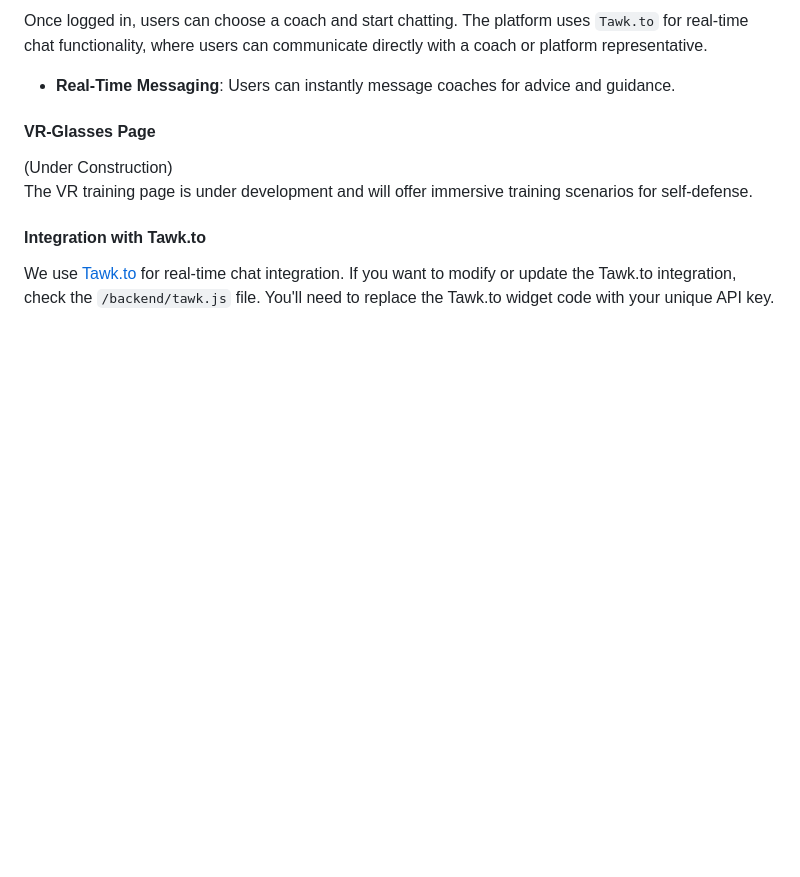
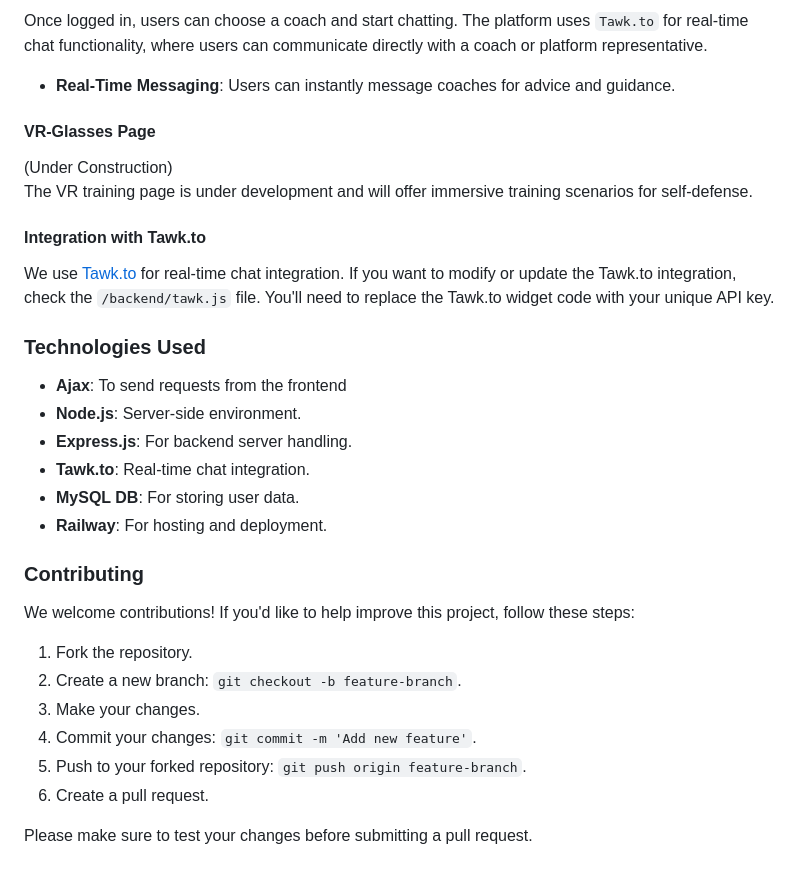
Before and after one commit to arminegilavyan04/self-defense-railway, a Markdown page: README.md, the part around the change. Rendered like a GitHub page; blank space fills up the shorter version.

```diff
--- a/README.md
+++ b/README.md
@@ -122,3 +122,25 @@ The VR training page is under development and will offer immersive training scen
 <h4>Integration with Tawk.to</h4>
 
 We use [Tawk.to](https://www.tawk.to/) for real-time chat integration. If you want to modify or update the Tawk.to integration, check the `/backend/tawk.js` file. You'll need to replace the Tawk.to widget code with your unique API key.
+
+### Technologies Used
+
+- **Ajax**: To send requests from the frontend
+- **Node.js**: Server-side environment.
+- **Express.js**: For backend server handling.
+- **Tawk.to**: Real-time chat integration.
+- **MySQL DB**: For storing user data.
+- **Railway**: For hosting and deployment.
+
+### Contributing
+
+We welcome contributions! If you'd like to help improve this project, follow these steps:
+
+1. Fork the repository.
+2. Create a new branch: `git checkout -b feature-branch`.
+3. Make your changes.
+4. Commit your changes: `git commit -m 'Add new feature'`.
+5. Push to your forked repository: `git push origin feature-branch`.
+6. Create a pull request.
+
+Please make sure to test your changes before submitting a pull request.
```
